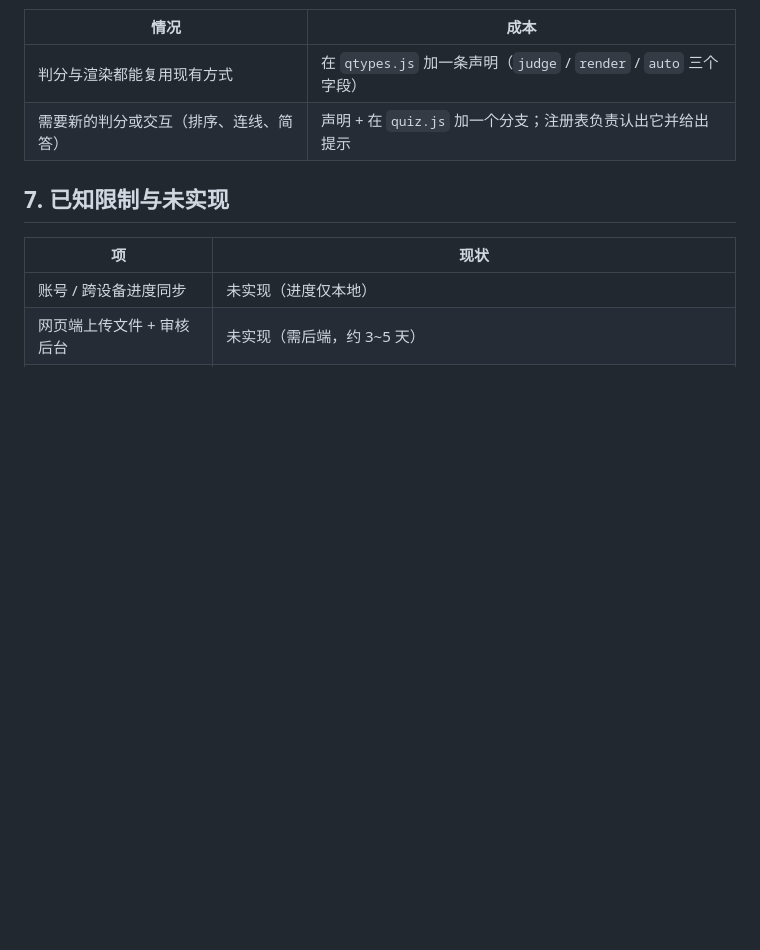
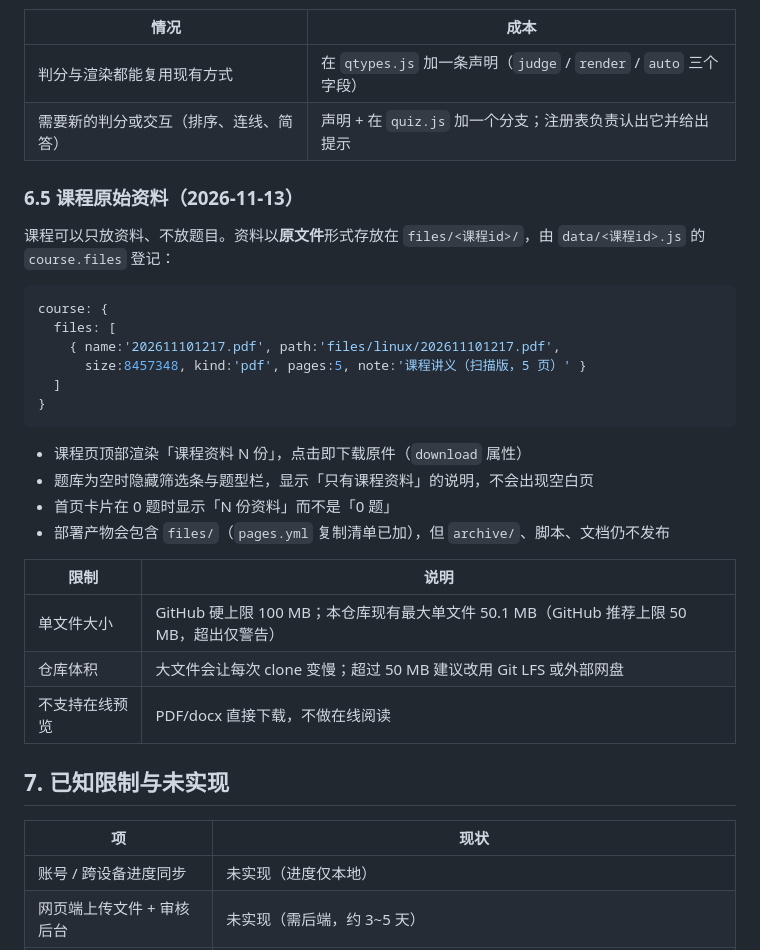
Before and after one commit to ABC-GIT-128/course-bank, a Markdown page: docs/系统功能说明.md, the part around the change. Drawn GitHub-style; blank space fills up the shorter version.

Commit message:
文档：补充课程原始资料（course.files）说明与大小限制

````diff
--- a/docs/系统功能说明.md
+++ b/docs/系统功能说明.md
@@ -370,6 +370,30 @@ questions: [{ ..., doc:'word-2026', ref:'第1章 传感器的定义' }]
 | 判分与渲染都能复用现有方式 | 在 `qtypes.js` 加一条声明（`judge` / `render` / `auto` 三个字段） |
 | 需要新的判分或交互（排序、连线、简答） | 声明 + 在 `quiz.js` 加一个分支；注册表负责认出它并给出提示 |
 
+### 6.5 课程原始资料（2026-11-13）
+
+课程可以只放资料、不放题目。资料以**原文件**形式存放在 `files/<课程id>/`，由 `data/<课程id>.js` 的 `course.files` 登记：
+
+```js
+course: {
+  files: [
+    { name:'202611101217.pdf', path:'files/linux/202611101217.pdf',
+      size:8457348, kind:'pdf', pages:5, note:'课程讲义（扫描版，5 页）' }
+  ]
+}
+```
+
+- 课程页顶部渲染「课程资料 N 份」，点击即下载原件（`download` 属性）
+- 题库为空时隐藏筛选条与题型栏，显示「只有课程资料」的说明，不会出现空白页
+- 首页卡片在 0 题时显示「N 份资料」而不是「0 题」
+- 部署产物会包含 `files/`（`pages.yml` 复制清单已加），但 `archive/`、脚本、文档仍不发布
+
+| 限制 | 说明 |
+|---|---|
+| 单文件大小 | GitHub 硬上限 100 MB；本仓库现有最大单文件 50.1 MB（GitHub 推荐上限 50 MB，超出仅警告） |
+| 仓库体积 | 大文件会让每次 clone 变慢；超过 50 MB 建议改用 Git LFS 或外部网盘 |
+| 不支持在线预览 | PDF/docx 直接下载，不做在线阅读 |
+
 ## 7. 已知限制与未实现
 
 | 项 | 现状 |
````
